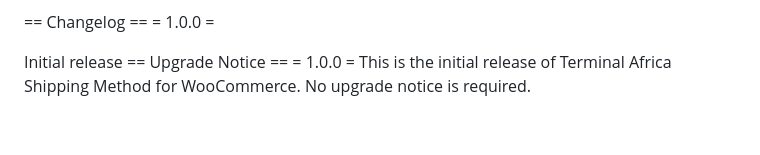
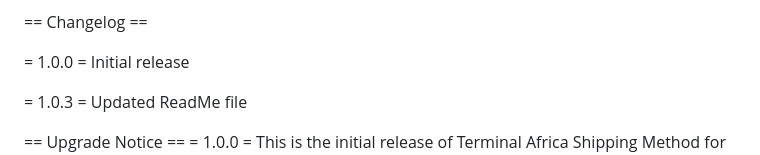
Before and after one commit to adeleyeayodeji/terminal-africa, a Markdown page: README.md, the part around the change. GitHub-like rendering; blank space fills up the shorter version.

Commit message:
Added update to readme

```diff
--- a/README.md
+++ b/README.md
@@ -78,9 +78,13 @@ You can get the API key from your Terminal Africa account. You can create an acc
 8. Select shipping method
 
 == Changelog ==
+
 = 1.0.0 =
+Initial release
 
-Initial release
+= 1.0.3 =
+Updated ReadMe file
+
 == Upgrade Notice ==
 = 1.0.0 =
 This is the initial release of Terminal Africa Shipping Method for WooCommerce. No upgrade notice is required.
```
